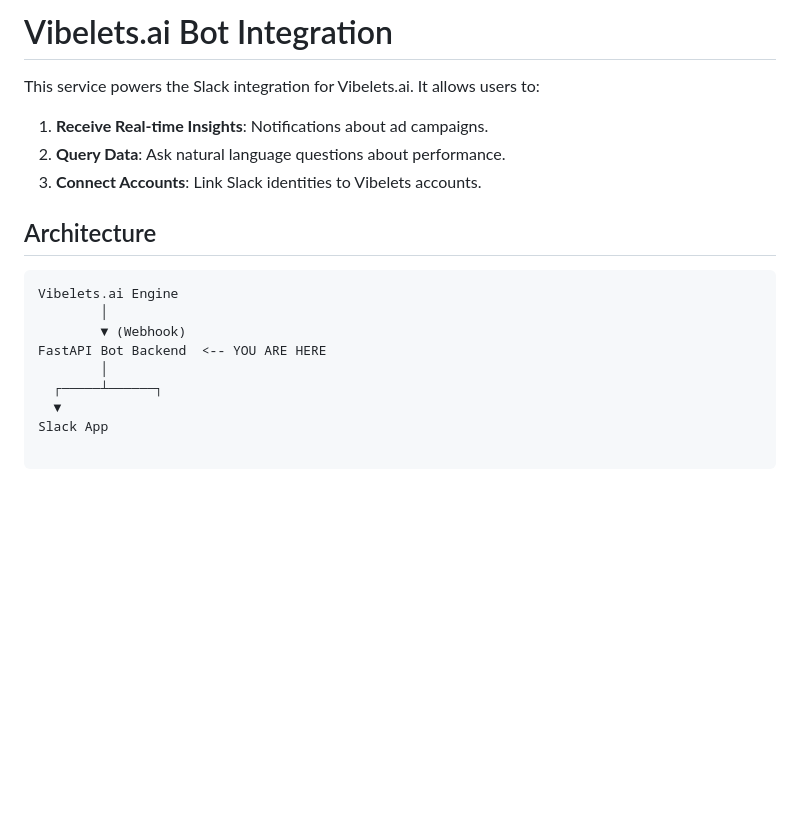
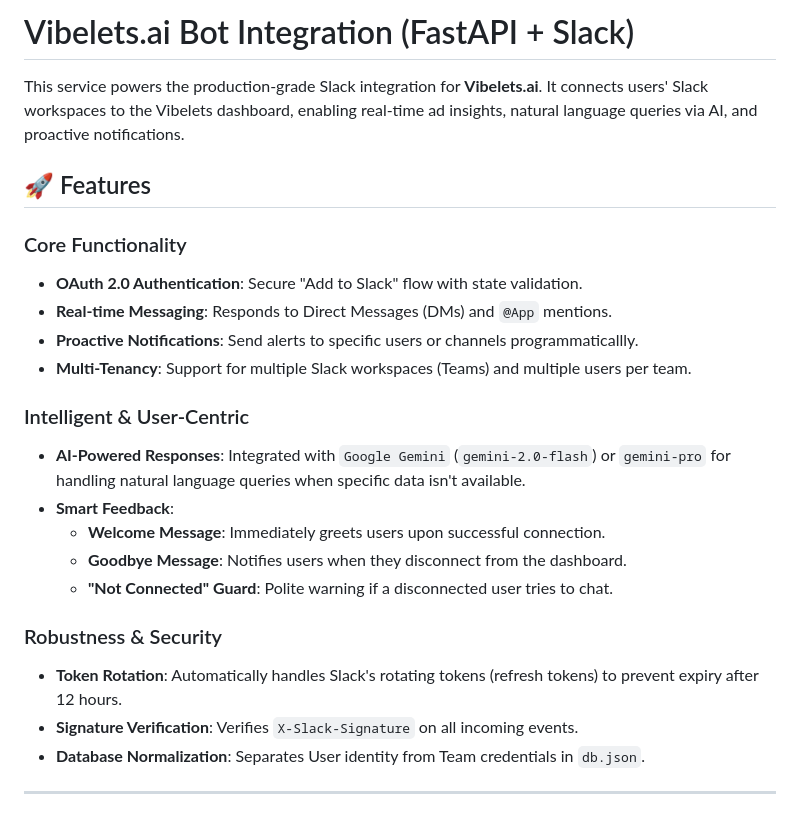
Before and after one commit to chandankumar125/bot-telegram-slack, a Markdown page: Readme.md, the part around one of its changes. Rendered like a GitHub page; blank space fills up the shorter version.

Commit message:
docs: update Readme with detailed architecture and feature guide

````diff
--- a/Readme.md
+++ b/Readme.md
@@ -1,20 +1,26 @@
-# Vibelets.ai Bot Integration
+# Vibelets.ai Bot Integration (FastAPI + Slack)
 
-This service powers the Slack integration for Vibelets.ai.
-It allows users to:
-1.  **Receive Real-time Insights**: Notifications about ad campaigns.
-2.  **Query Data**: Ask natural language questions about performance.
-3.  **Connect Accounts**: Link Slack identities to Vibelets accounts.
+This service powers the production-grade Slack integration for **Vibelets.ai**. It connects users' Slack workspaces to the Vibelets dashboard, enabling real-time ad insights, natural language queries via AI, and proactive notifications.
 
-## Architecture
+## 🚀 Features
 
-```
-Vibelets.ai Engine
-        │
-        ▼ (Webhook)
-FastAPI Bot Backend  <-- YOU ARE HERE
-        │
-  ┌─────┴──────┐
-  ▼
-Slack App
+### Core Functionality
+*   **OAuth 2.0 Authentication**: Secure "Add to Slack" flow with state validation.
+*   **Real-time Messaging**: Responds to Direct Messages (DMs) and `@App` mentions.
+*   **Proactive Notifications**: Send alerts to specific users or channels programmaticallly.
+*   **Multi-Tenancy**: Support for multiple Slack workspaces (Teams) and multiple users per team.
 
+### Intelligent & User-Centric
+*   **AI-Powered Responses**: Integrated with `Google Gemini` (`gemini-2.0-flash`) or `gemini-pro` for handling natural language queries when specific data isn't available.
+*   **Smart Feedback**:
+    *   **Welcome Message**: Immediately greets users upon successful connection.
+    *   **Goodbye Message**: Notifies users when they disconnect from the dashboard.
+    *   **"Not Connected" Guard**: Polite warning if a disconnected user tries to chat.
+
+### Robustness & Security
+*   **Token Rotation**: Automatically handles Slack's rotating tokens (refresh tokens) to prevent expiry after 12 hours.
+*   **Signature Verification**: Verifies `X-Slack-Signature` on all incoming events.
+*   **Database Normalization**: Separates User identity from Team credentials in `db.json`.
+
+---
+
````
Also changed, not shown: other parts of Readme.md (+136 -63 lines).
